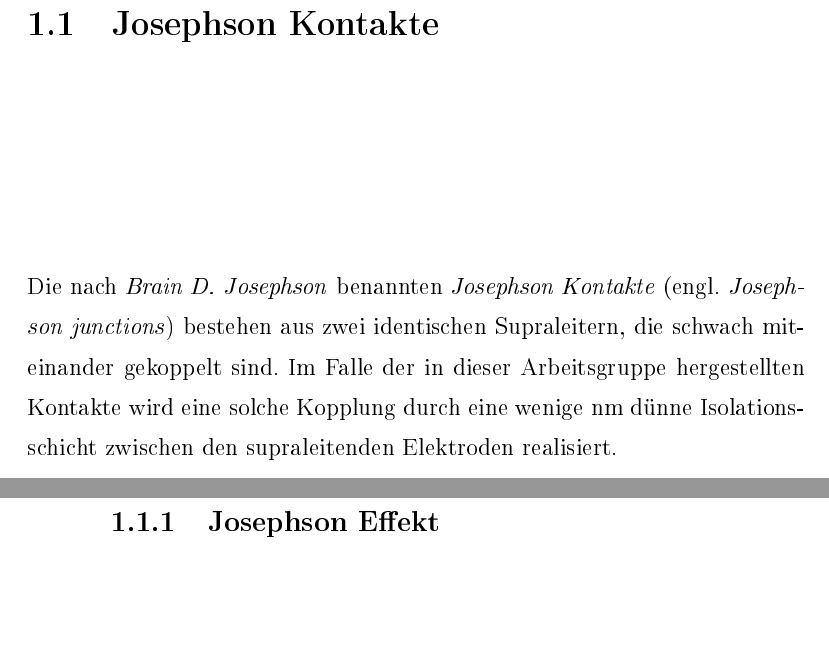
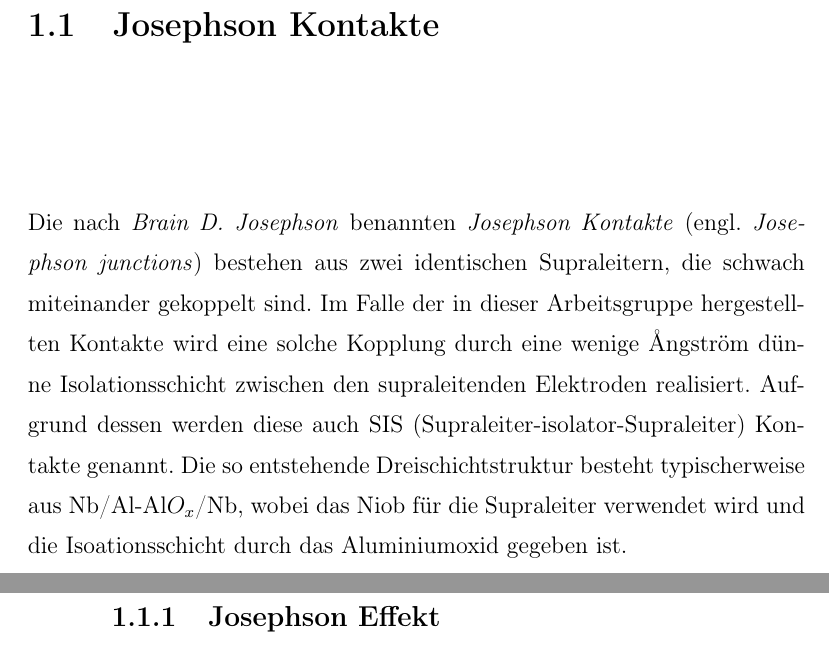
Before and after one commit to nkahne/Master-Thesis, a LaTeX book (Masterarbeit.tex, which reads Kapitel/Theorie.tex): two parts of pages 2 and 3 of 4, joined at a grey line, cut so that both start at the same text, the shorter picture padded with empty space. The pictures show the PDF file Masterarbeit.pdf that the author committed with the source.

Commit message:
3 Sätze geschrieben

```diff
--- a/Kapitel/Theorie.tex
+++ b/Kapitel/Theorie.tex
@@ -2,7 +2,7 @@
 
 
 \section{Josephson Kontakte}
-Die nach \textit{Brain D. Josephson} benannten \textit{Josephson Kontakte} (engl. \textit{Josephson junctions}) bestehen aus zwei identischen Supraleitern, die schwach miteinander gekoppelt sind. Im Falle der in dieser Arbeitsgruppe hergestellten Kontakte wird eine solche Kopplung durch eine wenige nm dünne Isolationsschicht zwischen den supraleitenden Elektroden realisiert.
+Die nach \textit{Brain D. Josephson} benannten \textit{Josephson Kontakte} (engl. \textit{Josephson junctions}) bestehen aus zwei identischen Supraleitern, die schwach miteinander gekoppelt sind. Im Falle der in dieser Arbeitsgruppe hergestellten Kontakte wird eine solche Kopplung durch eine wenige \r{A}ngström dünne Isolationsschicht zwischen den supraleitenden Elektroden realisiert. Aufgrund dessen werden diese auch SIS (Supraleiter-isolator-Supraleiter) Kontakte genannt. Die so entstehende Dreischichtstruktur besteht typischerweise aus Nb/Al-Al$O_x$/Nb, wobei das Niob für die Supraleiter verwendet wird und die Isoationsschicht durch das Aluminiumoxid gegeben ist.
 \subsection{Josephson Effekt}
 
 \subsection{Josephson Kontakte im Magnetfeld}
```
Also changed, not shown: Masterarbeit.tex (+2 -2 lines), Masterarbeit.pdf, 2 other files.
